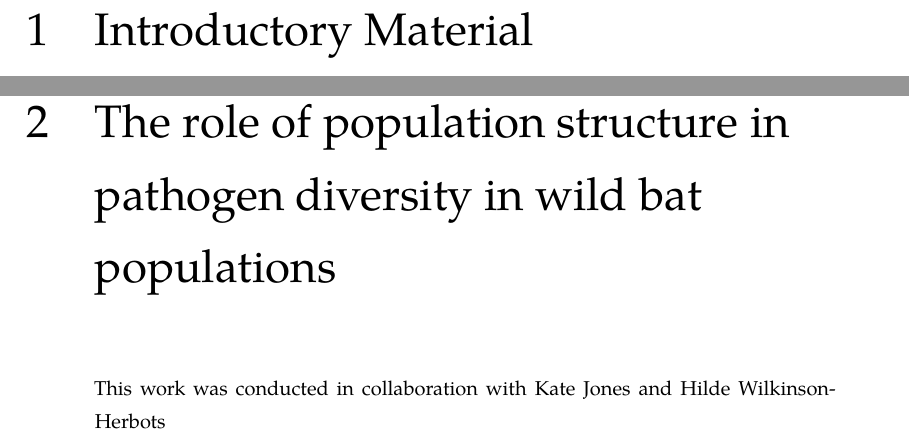
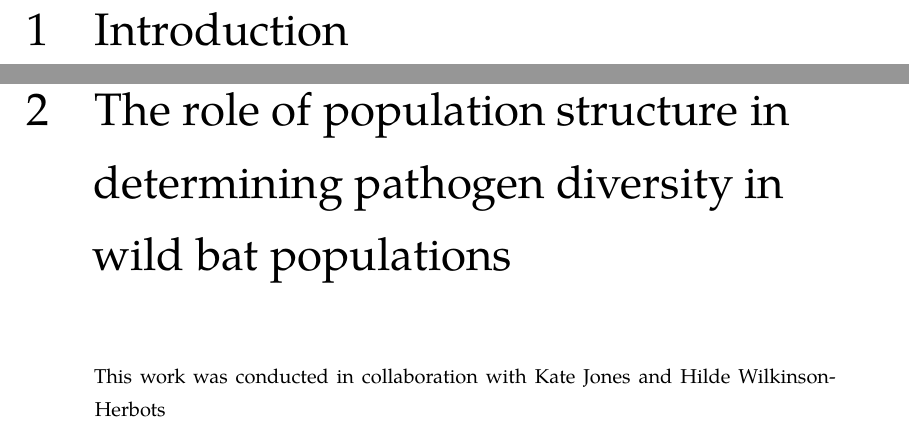
Before and after one commit to timcdlucas/PhDThesis, a LaTeX thesis (tim-lucas-thesis.tex): two parts of pages 12 and 19 of 138, joined at a grey line, cut at the place of the change. Compiled offline with XeLaTeX; a missing font is replaced by an installed copy or a similar font.

Commit message:
Finish kj preamble comments.

```diff
--- a/tim-lucas-thesis.tex
+++ b/tim-lucas-thesis.tex
@@ -105,13 +105,13 @@
 \include{Preamble}
 
 
-\chapter{Introductory Material}
+\chapter{Introduction}
 \label{ch:intro}
 \include{Introduction}
 
 % Chapter 2
 % I switched the order so chapter 2 \includes chapter3
-\chapter{The role of population structure in pathogen diversity in wild bat populations}{This work was conducted in collaboration with Kate Jones and Hilde Wilkinson-Herbots}
+\chapter{The role of population structure in determining pathogen diversity in wild bat populations}{This work was conducted in collaboration with Kate Jones and Hilde Wilkinson-Herbots}
 
 \label{ch:empirical}
 \include{Chapter3}
```
Also changed, not shown: Introduction.tex (+1 -1 lines), Preamble.tex (+0 -2 lines), stanley.cls (+2 -0 lines), tim-lucas-thesis.pdf, 1 other file.
